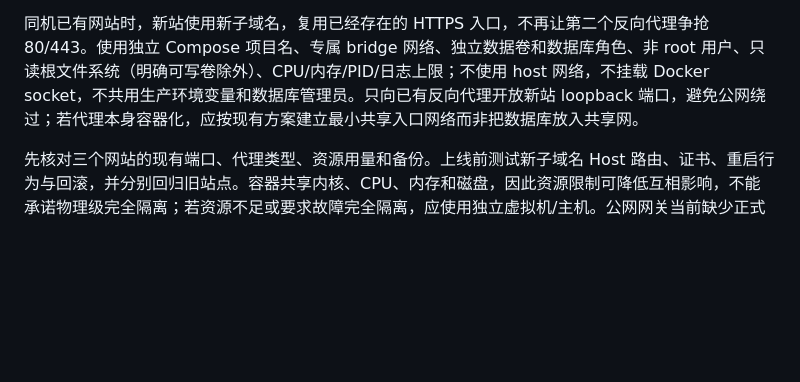
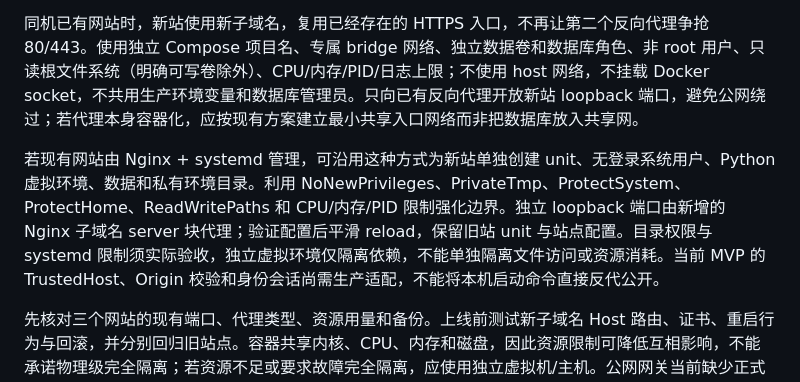
Before and after one commit to shrrrrrrrr/token-controller, a Markdown page: docs/shared-platform.md, the part around the change. GitHub-like rendering; blank space fills up the shorter version.

Commit message:
Document isolation alongside existing Nginx and systemd sites

```diff
--- a/docs/shared-platform.md
+++ b/docs/shared-platform.md
@@ -62,4 +62,6 @@ CC Switch 是客户端配置与本地路由工具，不替代我们的成员授
 
 同机已有网站时，新站使用新子域名，复用已经存在的 HTTPS 入口，不再让第二个反向代理争抢 80/443。使用独立 Compose 项目名、专属 bridge 网络、独立数据卷和数据库角色、非 root 用户、只读根文件系统（明确可写卷除外）、CPU/内存/PID/日志上限；不使用 host 网络，不挂载 Docker socket，不共用生产环境变量和数据库管理员。只向已有反向代理开放新站 loopback 端口，避免公网绕过；若代理本身容器化，应按现有方案建立最小共享入口网络而非把数据库放入共享网。
 
+若现有网站由 Nginx + systemd 管理，可沿用这种方式为新站单独创建 unit、无登录系统用户、Python 虚拟环境、数据和私有环境目录。利用 NoNewPrivileges、PrivateTmp、ProtectSystem、ProtectHome、ReadWritePaths 和 CPU/内存/PID 限制强化边界。独立 loopback 端口由新增的 Nginx 子域名 server 块代理；验证配置后平滑 reload，保留旧站 unit 与站点配置。目录权限与 systemd 限制须实际验收，独立虚拟环境仅隔离依赖，不能单独隔离文件访问或资源消耗。当前 MVP 的 TrustedHost、Origin 校验和身份会话尚需生产适配，不能将本机启动命令直接反代公开。
+
 先核对三个网站的现有端口、代理类型、资源用量和备份。上线前测试新子域名 Host 路由、证书、重启行为与回滚，并分别回归旧站点。容器共享内核、CPU、内存和磁盘，因此资源限制可降低互相影响，不能承诺物理级完全隔离；若资源不足或要求故障完全隔离，应使用独立虚拟机/主机。公网网关当前缺少正式会话与 Agent 协议，部署配置不能替代这些上线前工作。
```
